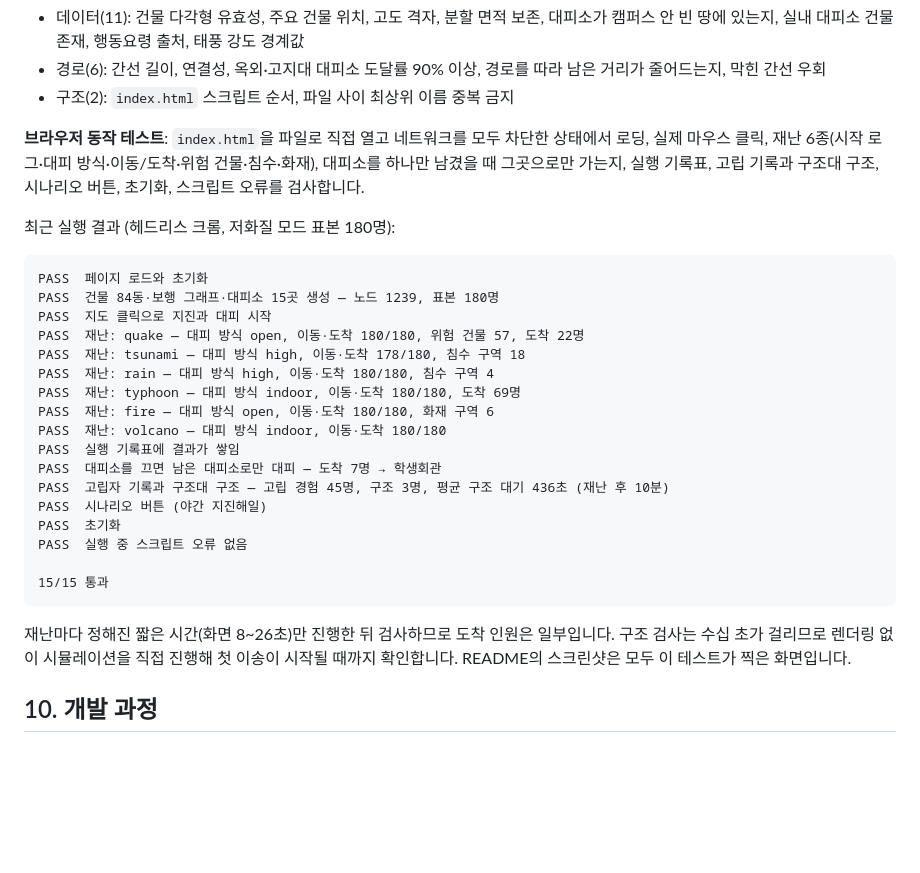
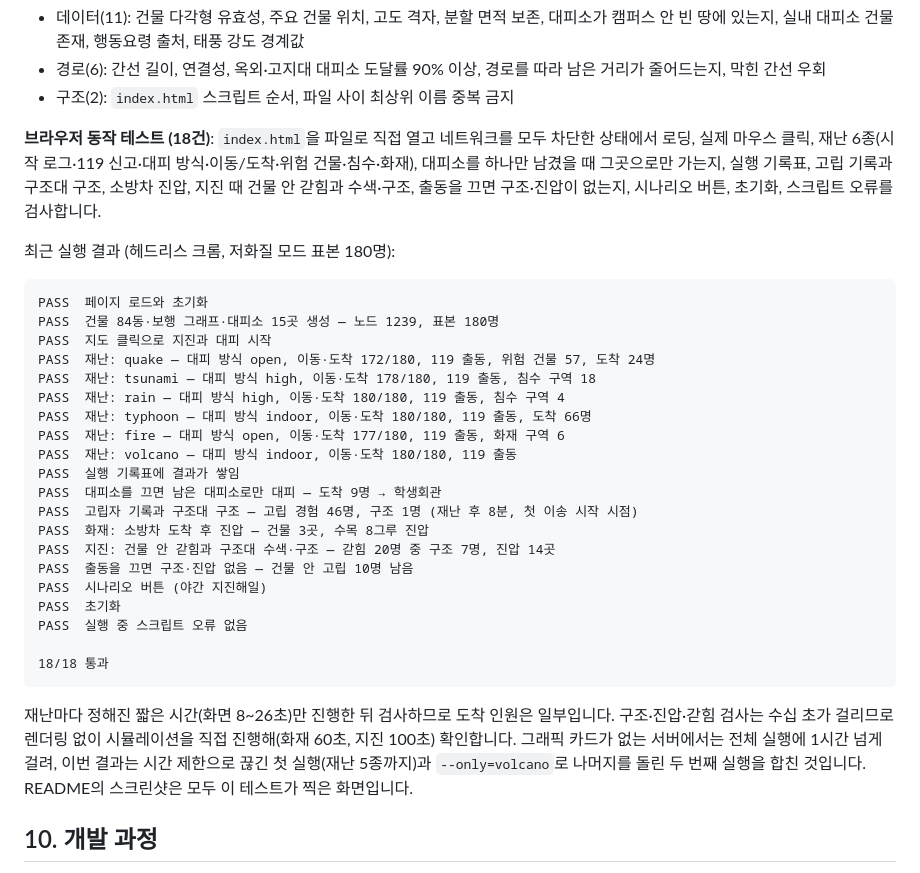
Before and after one commit to gaogang1011/jnu-disaster-sim, a Markdown page: README.md, the part around the change. Drawn GitHub-style; blank space fills up the shorter version.

Commit message:
docs: 브라우저 테스트 18건 결과와 건물 수색 스크린샷 반영
- README 테스트 절: 18/18 통과 결과(119 출동, 화재 진압, 지진 건물 안 갇힘,
  출동 끔 비교 포함)와 실행 방식 설명
- docs/screenshots/response.jpg: 지진 강도 9에서 구조대가 본관을 수색하는 장면
- TODO 26 완료

확인: npm test 19/19, npm run test:e2e 18/18(두 차례로 나눠 실행), 페이지 오류 없음

````diff
--- a/README.md
+++ b/README.md
@@ -258,7 +258,7 @@ npm run analyze       # docs/ANALYSIS.md 다시 만들기
 - 경로(6): 간선 길이, 연결성, 옥외·고지대 대피소 도달률 90% 이상, 경로를 따라 남은 거리가 줄어드는지, 막힌 간선 우회
 - 구조(2): `index.html` 스크립트 순서, 파일 사이 최상위 이름 중복 금지
 
-**브라우저 동작 테스트**: `index.html`을 파일로 직접 열고 네트워크를 모두 차단한 상태에서 로딩, 실제 마우스 클릭, 재난 6종(시작 로그·대피 방식·이동/도착·위험 건물·침수·화재), 대피소를 하나만 남겼을 때 그곳으로만 가는지, 실행 기록표, 고립 기록과 구조대 구조, 시나리오 버튼, 초기화, 스크립트 오류를 검사합니다.
+**브라우저 동작 테스트 (18건)**: `index.html`을 파일로 직접 열고 네트워크를 모두 차단한 상태에서 로딩, 실제 마우스 클릭, 재난 6종(시작 로그·119 신고·대피 방식·이동/도착·위험 건물·침수·화재), 대피소를 하나만 남겼을 때 그곳으로만 가는지, 실행 기록표, 고립 기록과 구조대 구조, 소방차 진압, 지진 때 건물 안 갇힘과 수색·구조, 출동을 끄면 구조·진압이 없는지, 시나리오 버튼, 초기화, 스크립트 오류를 검사합니다.
 
 최근 실행 결과 (헤드리스 크롬, 저화질 모드 표본 180명):
 
@@ -266,23 +266,26 @@ npm run analyze       # docs/ANALYSIS.md 다시 만들기
 PASS  페이지 로드와 초기화
 PASS  건물 84동·보행 그래프·대피소 15곳 생성 — 노드 1239, 표본 180명
 PASS  지도 클릭으로 지진과 대피 시작
-PASS  재난: quake — 대피 방식 open, 이동·도착 180/180, 위험 건물 57, 도착 22명
-PASS  재난: tsunami — 대피 방식 high, 이동·도착 178/180, 침수 구역 18
-PASS  재난: rain — 대피 방식 high, 이동·도착 180/180, 침수 구역 4
-PASS  재난: typhoon — 대피 방식 indoor, 이동·도착 180/180, 도착 69명
-PASS  재난: fire — 대피 방식 open, 이동·도착 180/180, 화재 구역 6
-PASS  재난: volcano — 대피 방식 indoor, 이동·도착 180/180
+PASS  재난: quake — 대피 방식 open, 이동·도착 172/180, 119 출동, 위험 건물 57, 도착 24명
+PASS  재난: tsunami — 대피 방식 high, 이동·도착 178/180, 119 출동, 침수 구역 18
+PASS  재난: rain — 대피 방식 high, 이동·도착 180/180, 119 출동, 침수 구역 4
+PASS  재난: typhoon — 대피 방식 indoor, 이동·도착 180/180, 119 출동, 도착 66명
+PASS  재난: fire — 대피 방식 open, 이동·도착 177/180, 119 출동, 화재 구역 6
+PASS  재난: volcano — 대피 방식 indoor, 이동·도착 180/180, 119 출동
 PASS  실행 기록표에 결과가 쌓임
-PASS  대피소를 끄면 남은 대피소로만 대피 — 도착 7명 → 학생회관
-PASS  고립자 기록과 구조대 구조 — 고립 경험 45명, 구조 3명, 평균 구조 대기 436초 (재난 후 10분)
+PASS  대피소를 끄면 남은 대피소로만 대피 — 도착 9명 → 학생회관
+PASS  고립자 기록과 구조대 구조 — 고립 경험 46명, 구조 1명 (재난 후 8분, 첫 이송 시작 시점)
+PASS  화재: 소방차 도착 후 진압 — 건물 3곳, 수목 8그루 진압
+PASS  지진: 건물 안 갇힘과 구조대 수색·구조 — 갇힘 20명 중 구조 7명, 진압 14곳
+PASS  출동을 끄면 구조·진압 없음 — 건물 안 고립 10명 남음
 PASS  시나리오 버튼 (야간 지진해일)
 PASS  초기화
 PASS  실행 중 스크립트 오류 없음
 
-15/15 통과
+18/18 통과
 ```
 
-재난마다 정해진 짧은 시간(화면 8~26초)만 진행한 뒤 검사하므로 도착 인원은 일부입니다. 구조 검사는 수십 초가 걸리므로 렌더링 없이 시뮬레이션을 직접 진행해 첫 이송이 시작될 때까지 확인합니다. README의 스크린샷은 모두 이 테스트가 찍은 화면입니다.
+재난마다 정해진 짧은 시간(화면 8~26초)만 진행한 뒤 검사하므로 도착 인원은 일부입니다. 구조·진압·갇힘 검사는 수십 초가 걸리므로 렌더링 없이 시뮬레이션을 직접 진행해(화재 60초, 지진 100초) 확인합니다. 그래픽 카드가 없는 서버에서는 전체 실행에 1시간 넘게 걸려, 이번 결과는 시간 제한으로 끊긴 첫 실행(재난 5종까지)과 `--only=volcano`로 나머지를 돌린 두 번째 실행을 합친 것입니다. README의 스크린샷은 모두 이 테스트가 찍은 화면입니다.
 
 ## 10. 개발 과정
 
````
Also changed, not shown: TODO.md (+1 -1 lines), docs/screenshots/response.jpg (added).
